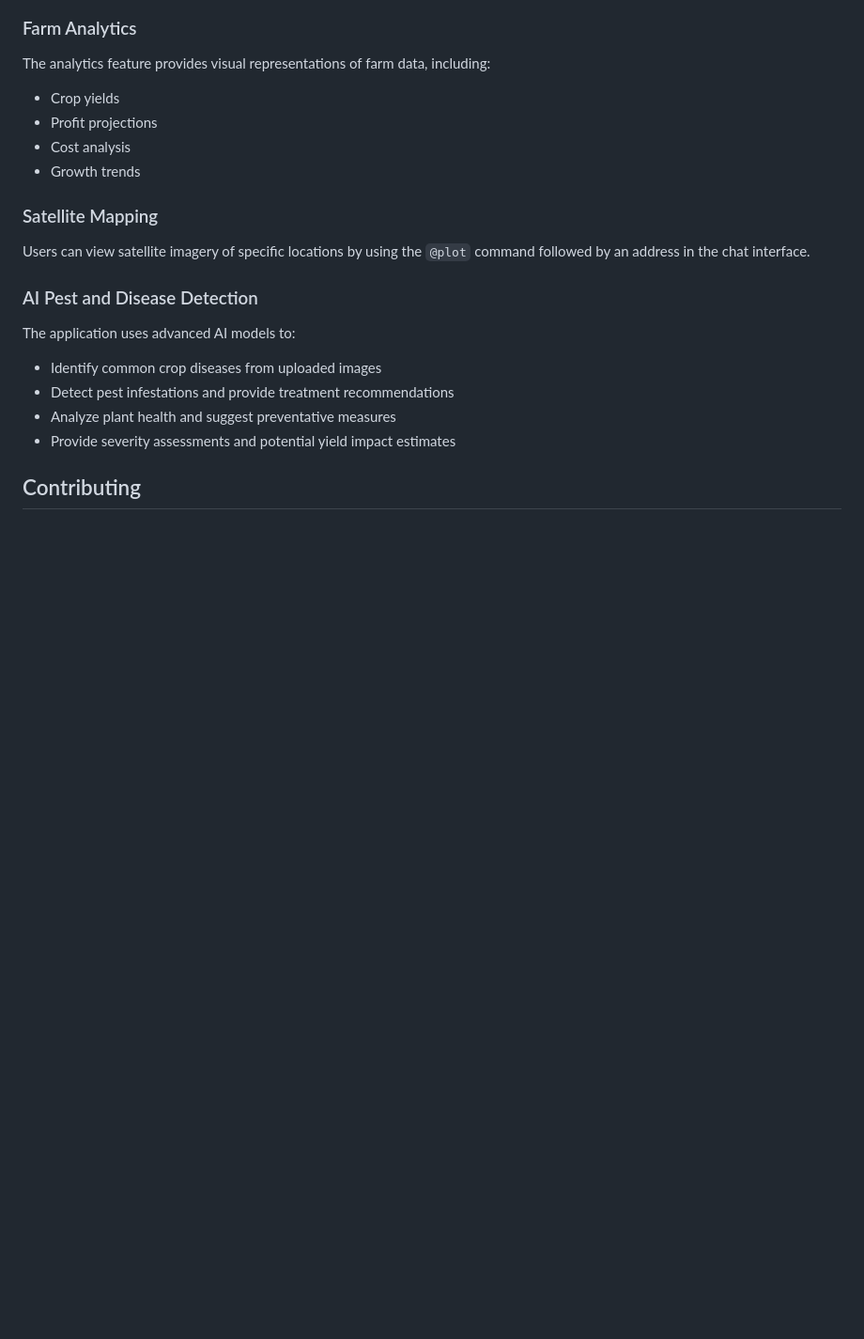
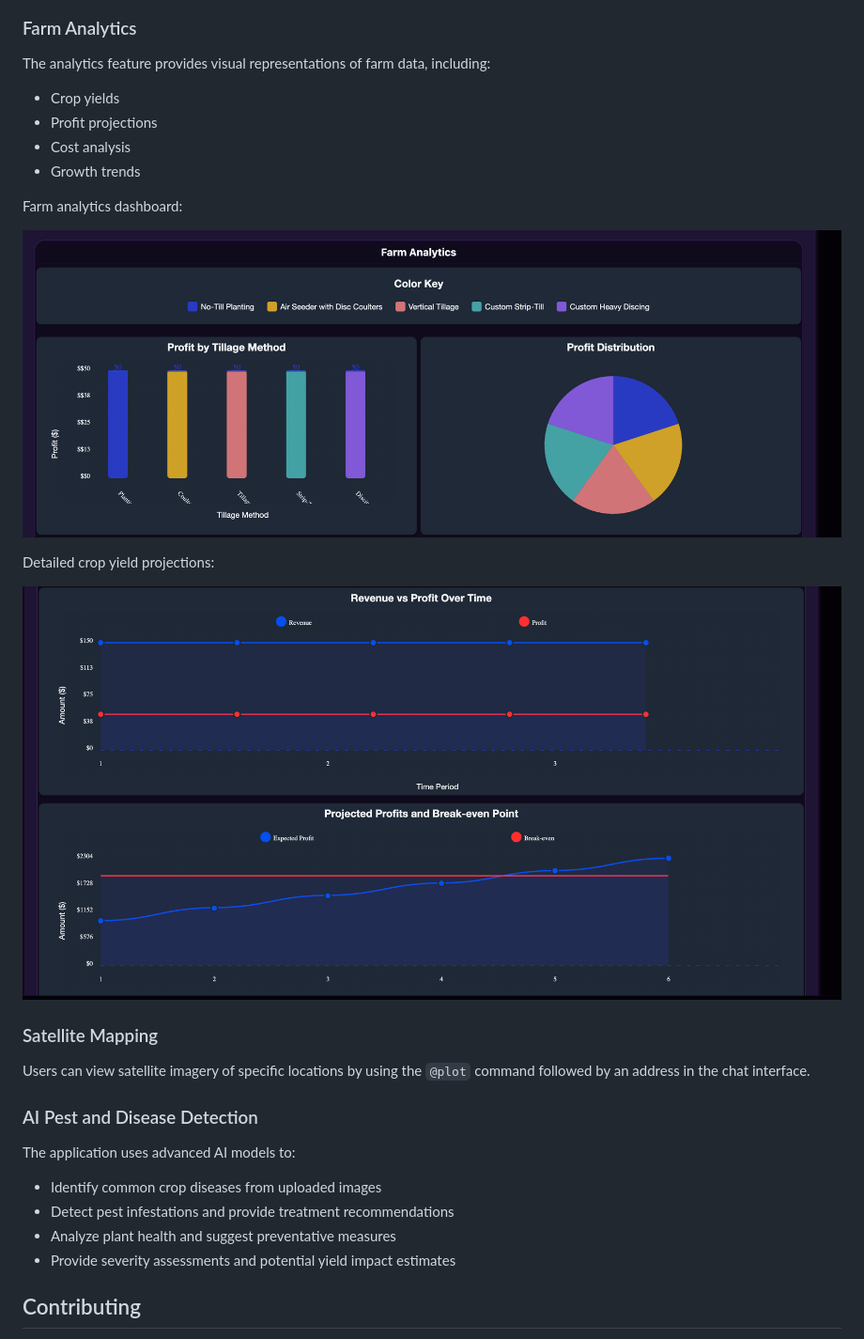
Before and after one commit to EricW358/HackIllinois-FarmSmart, a Markdown page: README.md, the part around the change printed below. Shown: that part at 94% size. Drawn GitHub-style; pictures changed too: assets/GraphExample1.png (added), assets/GraphExample2.png (added); blank space fills up the shorter version.

Commit message:
Add application screenshots to README for visual documentation

```diff
--- a/README.md
+++ b/README.md
@@ -146,6 +173,14 @@ The analytics feature provides visual representations of farm data, including:
 - Profit projections
 - Cost analysis
 - Growth trends
+
+Farm analytics dashboard:
+
+![Analytics Dashboard](assets/GraphExample1.png)
+
+Detailed crop yield projections:
+
+![Crop Yield Projections](assets/GraphExample2.png)
 
 ### Satellite Mapping
 
```
Also changed, not shown: other parts of README.md (+27 -0 lines), assets/ChatBotUI.png (added), assets/ChatExample.png (added).
